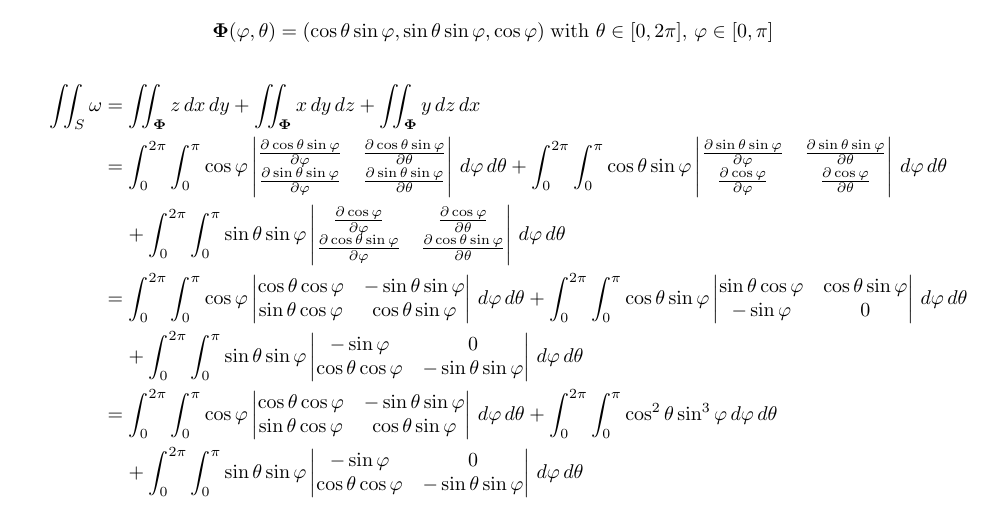
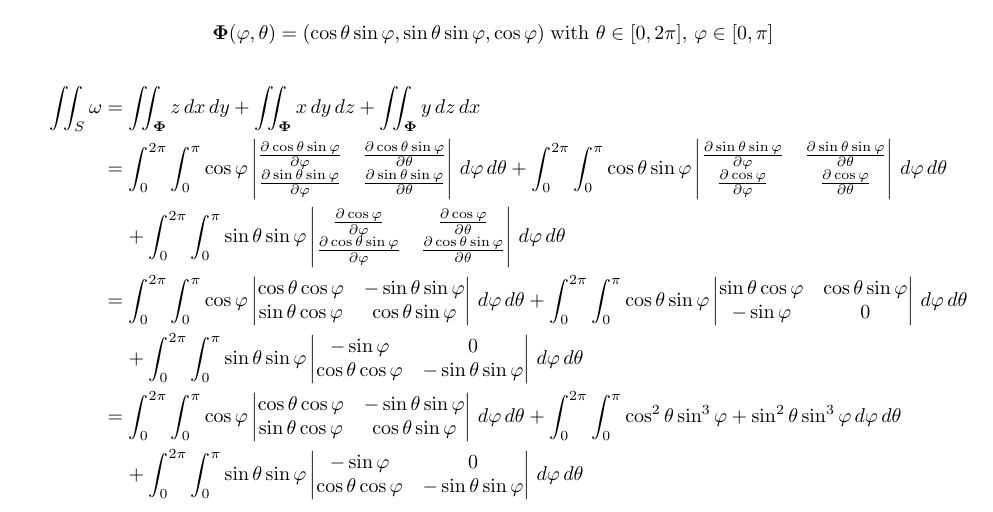
Before and after one commit to poonkeegan/school, a LaTeX document (matb42/a10.tex): part of page 5 of 11, cut so that both start at the same text. Compiled offline with pdfLaTeX.

Commit message:
Mon Mar 26 20:40:47 EDT 2018

```diff
--- a/matb42/a10.tex
+++ b/matb42/a10.tex
@@ -120,7 +120,7 @@ Apr 3rd 2018}
         & \; \; \; \; + \int_0^{2\pi} \int_0^{\pi} \sin\theta \sin\varphi \begin{vmatrix} \partis{\varphi}{\cos \varphi} & \partis{\theta}{\cos \varphi} \\ \partis{\varphi}{\cos\theta \sin\varphi} & \partis{\theta}{\cos\theta \sin\varphi}\end{vmatrix}\, d\varphi \, d\theta \\
         &= \int_0^{2\pi} \int_0^{\pi} \cos \varphi \begin{vmatrix}\cos \theta \cos \varphi & - \sin \theta \sin \varphi  \\ \sin \theta \cos \varphi & \cos \theta \sin \varphi \end{vmatrix} \, d\varphi \, d\theta + \int_0^{2\pi} \int_0^{\pi} \cos\theta \sin\varphi \begin{vmatrix} \sin \theta \cos \varphi & \cos \theta \sin \varphi \\ -\sin \varphi & 0 \end{vmatrix}\, d\varphi \, d\theta \\
         & \; \; \; \; + \int_0^{2\pi} \int_0^{\pi} \sin\theta \sin\varphi \begin{vmatrix} -\sin \varphi & 0 \\ \cos \theta \cos \varphi & - \sin \theta \sin \varphi \end{vmatrix}\, d\varphi \, d\theta \\
-        &= \int_0^{2\pi} \int_0^{\pi} \cos \varphi \begin{vmatrix}\cos \theta \cos \varphi & - \sin \theta \sin \varphi  \\ \sin \theta \cos \varphi & \cos \theta \sin \varphi \end{vmatrix} \, d\varphi \, d\theta + \int_0^{2\pi} \int_0^{\pi} \cos^2\theta \sin^3\varphi \, d\varphi \, d\theta \\
+        &= \int_0^{2\pi} \int_0^{\pi} \cos \varphi \begin{vmatrix}\cos \theta \cos \varphi & - \sin \theta \sin \varphi  \\ \sin \theta \cos \varphi & \cos \theta \sin \varphi \end{vmatrix} \, d\varphi \, d\theta + \int_0^{2\pi} \int_0^{\pi} \cos^2\theta \sin^3\varphi + \sin^2\theta \sin^3\varphi \, d\varphi \, d\theta \\
         & \; \; \; \; + \int_0^{2\pi} \int_0^{\pi} \sin\theta \sin\varphi \begin{vmatrix} -\sin \varphi & 0 \\ \cos \theta \cos \varphi & - \sin \theta \sin \varphi \end{vmatrix}\, d\varphi \, d\theta \\
     \end{align*}
 
```
Also changed, not shown: matb42/a10.pdf.
